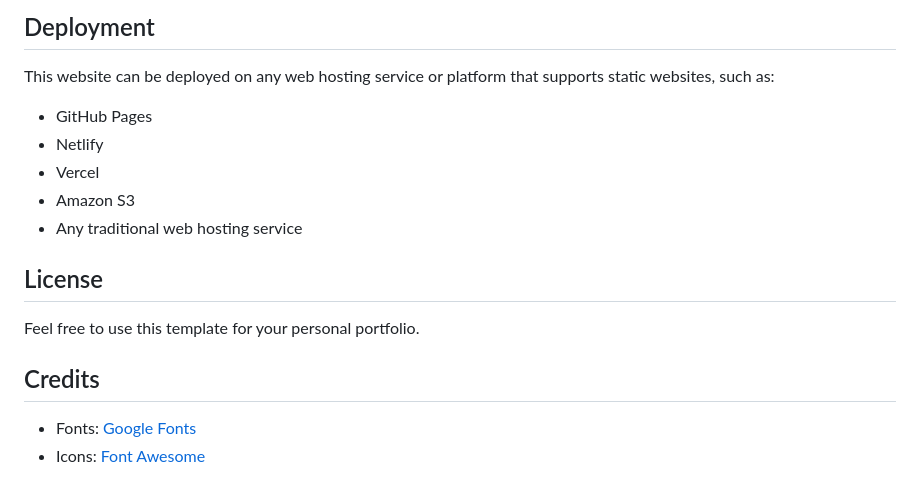
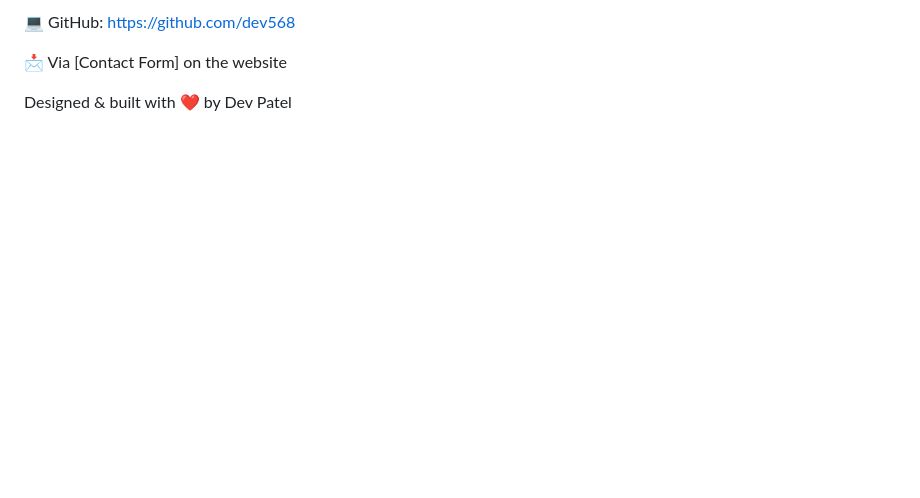
Before and after one commit to dev568/dev_portfolio, a Markdown page: README.md, the part around the change printed below. Drawn GitHub-style; blank space fills up the shorter version.

```diff
--- a/README.md
+++ b/README.md
@@ -69,19 +70,7 @@ The website uses CSS variables for easy customization. You can modify the follow
 
-## Deployment
+💻 GitHub: https://github.com/dev568
 
-This website can be deployed on any web hosting service or platform that supports static websites, such as:
+📩 Via [Contact Form] on the website
 
-- GitHub Pages
-- Netlify
-- Vercel
-- Amazon S3
-- Any traditional web hosting service
 
-## License
-
-Feel free to use this template for your personal portfolio.
-
-## Credits
-
-- Fonts: [Google Fonts](https://fonts.google.com/)
-- Icons: [Font Awesome](https://fontawesome.com/)
+Designed & built with ❤️ by Dev Patel
```
Also changed, not shown: other parts of README.md (+50 -49 lines), images/screenshot.png (added).
